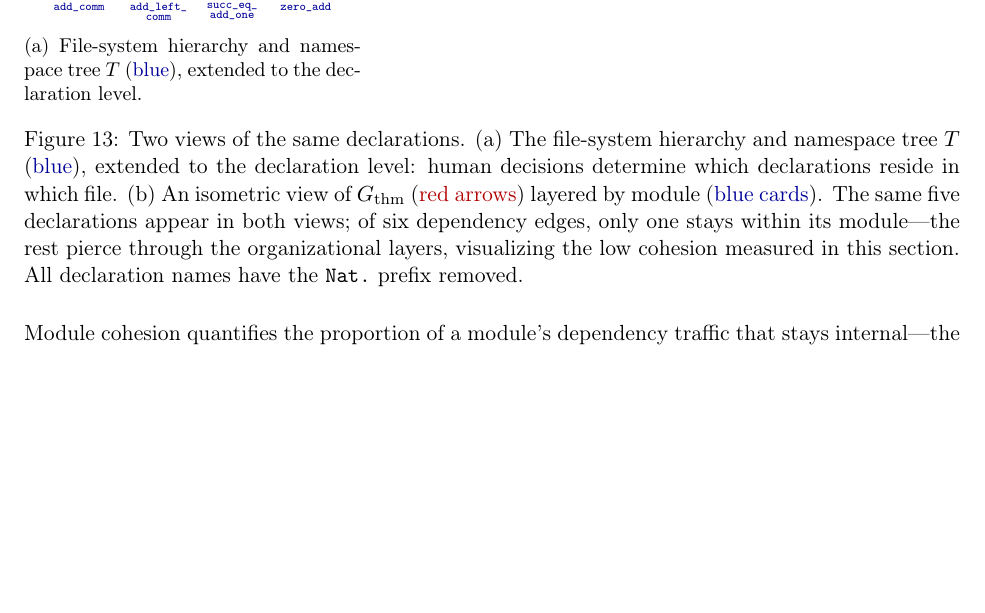
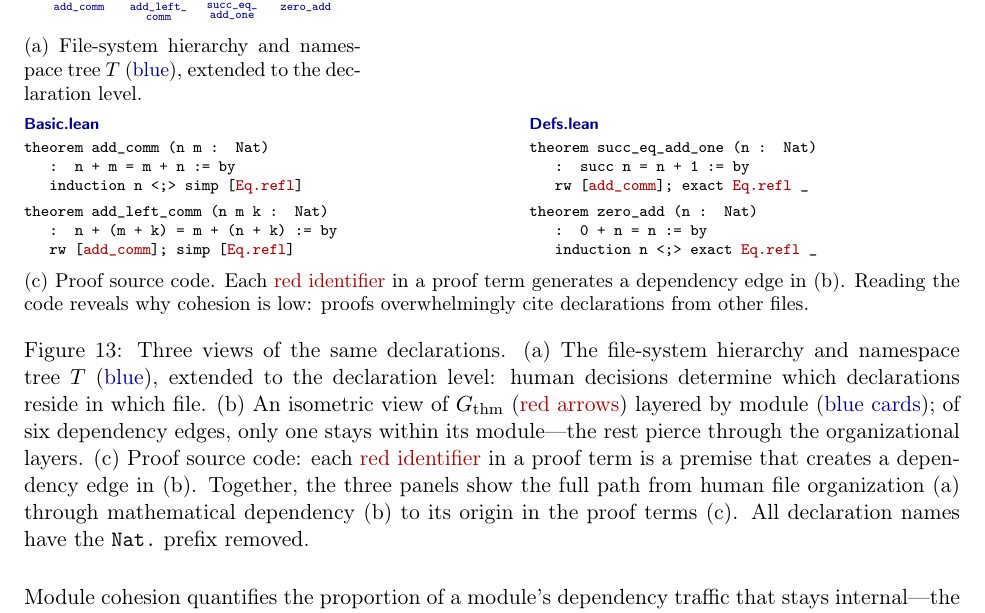
Before and after one commit to MathNetwork/MathlibGraph, a LaTeX document (mathlib-graph-structure/main.tex, which reads mathlib-graph-structure/sections/premise-co-occurrence-graph.tex): part of page 33 of 38, cut so that both start at the same text, the shorter picture padded with empty space. Compiled offline with pdfLaTeX.

Commit message:
Add panel (c) with proof source code to §5.1 figure
Third panel shows the Lean proof terms for all five declarations,
with cited identifiers highlighted in red. Each red name in the
source directly corresponds to a red arrow in the isometric graph
(b), closing the loop: file tree (a) → dependency graph (b) →
proof source (c). Updated main caption to describe all three views.

Co-Authored-By: Claude Opus 4.6 <noreply@anthropic.com>

```diff
--- a/mathlib-graph-structure/sections/premise-co-occurrence-graph.tex
+++ b/mathlib-graph-structure/sections/premise-co-occurrence-graph.tex
@@ -140,7 +140,39 @@ Consider, for illustration, the namespace \texttt{Data.Nat}, which contains (amo
 \caption{An isometric view of $G_{\mathrm{thm}}$ layered by module. Each \textcolor{blue!60!black}{blue card} represents a module file; declarations reside on their host card. \textcolor{red!70!black}{Red arrows} (mathematical dependencies) frequently pierce through module boundaries, visualizing the low cohesion: most logical traffic crosses the organizational layers that humans have imposed.}
 \label{fig:dep-view}
 \end{subfigure}
-\caption{Two views of the same declarations. (a)~The file-system hierarchy and namespace tree~$T$ (\textcolor{blue!60!black}{blue}), extended to the declaration level: human decisions determine which declarations reside in which file. (b)~An isometric view of~$G_{\mathrm{thm}}$ (\textcolor{red!70!black}{red arrows}) layered by module (\textcolor{blue!60!black}{blue cards}). The same five declarations appear in both views; of six dependency edges, only one stays within its module---the rest pierce through the organizational layers, visualizing the low cohesion measured in this section. All declaration names have the \texttt{Nat.}\ prefix removed.}
+
+\par\vspace{4pt}
+
+% ── Panel (c): Source code ──
+\begin{subfigure}[b]{\textwidth}
+\centering
+\begin{minipage}[t]{0.46\textwidth}
+\raggedright\scriptsize
+\textsf{\bfseries\color{blue!60!black}Basic.lean}\\[2pt]
+\ttfamily
+\textbf{theorem} add\_comm (n m : Nat)\\
+\hspace{1.5em}: n + m = m + n := \textbf{by}\\
+\hspace{1.5em}induction n <;> simp [\textcolor{red!70!black}{Eq.refl}]\\[4pt]
+\textbf{theorem} add\_left\_comm (n m k : Nat)\\
+\hspace{1.5em}: n + (m + k) = m + (n + k) := \textbf{by}\\
+\hspace{1.5em}rw [\textcolor{red!70!black}{add\_comm}]; simp [\textcolor{red!70!black}{Eq.refl}]
+\end{minipage}%
+\hfill
+\begin{minipage}[t]{0.46\textwidth}
+\raggedright\scriptsize
+\textsf{\bfseries\color{blue!60!black}Defs.lean}\\[2pt]
+\ttfamily
+\textbf{theorem} succ\_eq\_add\_one (n : Nat)\\
+\hspace{1.5em}: succ n = n + 1 := \textbf{by}\\
+\hspace{1.5em}rw [\textcolor{red!70!black}{add\_comm}]; exact \textcolor{red!70!black}{Eq.refl} \_\\[4pt]
+\textbf{theorem} zero\_add (n : Nat)\\
+\hspace{1.5em}: 0 + n = n := \textbf{by}\\
+\hspace{1.5em}induction n <;> exact \textcolor{red!70!black}{Eq.refl} \_
+\end{minipage}
+\caption{Proof source code. Each \textcolor{red!70!black}{red identifier} in a proof term generates a dependency edge in~(b). Reading the code reveals why cohesion is low: proofs overwhelmingly cite declarations from other files.}
+\label{fig:source-view}
+\end{subfigure}
+\caption{Three views of the same declarations. (a)~The file-system hierarchy and namespace tree~$T$ (\textcolor{blue!60!black}{blue}), extended to the declaration level: human decisions determine which declarations reside in which file. (b)~An isometric view of~$G_{\mathrm{thm}}$ (\textcolor{red!70!black}{red arrows}) layered by module (\textcolor{blue!60!black}{blue cards}); of six dependency edges, only one stays within its module---the rest pierce through the organizational layers. (c)~Proof source code: each \textcolor{red!70!black}{red identifier} in a proof term is a premise that creates a dependency edge in~(b). Together, the three panels show the full path from human file organization~(a) through mathematical dependency~(b) to its origin in the proof terms~(c). All declaration names have the \texttt{Nat.}\ prefix removed.}
 \label{fig:module-region}
 \end{figure}
 
```
